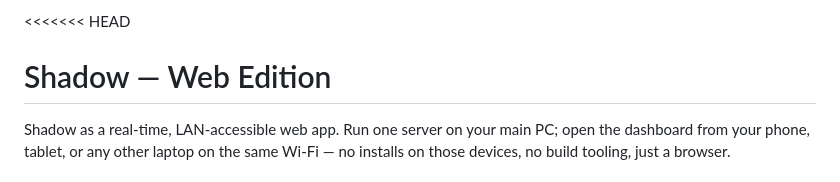
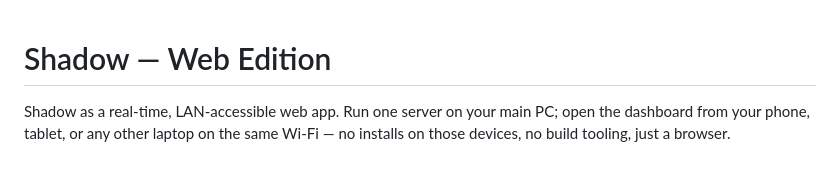
Before and after one commit to vyankatesh-dounde/Shadow-AI-assisstant, a Markdown page: README.md, the part around the change. Rendered like a GitHub page.

Commit message:
Remove conflict markers from README.md

```diff
--- a/README.md
+++ b/README.md
@@ -1,4 +1,3 @@
-<<<<<<< HEAD
 # Shadow — Web Edition
 
 Shadow as a real-time, LAN-accessible web app. Run one server on your
```
